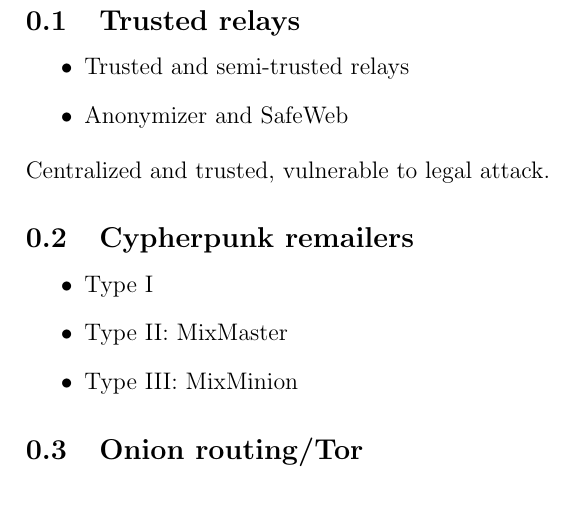
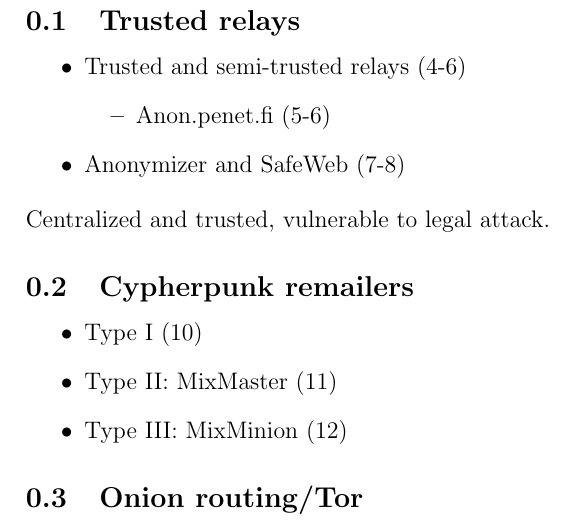
Before and after one commit to KULeuven-CS/Privacy-Technologies, a LaTeX document (subfiles/slides3.tex): part of the page, cut so that both start at the same text. Compiled offline with pdfLaTeX.

Commit message:
slideset 3 info added

```diff
--- a/subfiles/slides3.tex
+++ b/subfiles/slides3.tex
@@ -3,16 +3,19 @@
 %Lecture 3
 \subsection{Trusted relays}
 \begin{itemize}
-	\item Trusted and semi-trusted relays
-	\item Anonymizer and SafeWeb
+	\item Trusted and semi-trusted relays (4-6)
+	\begin{itemize}
+		\item Anon.penet.fi (5-6)
+	\end{itemize}
+	\item Anonymizer and SafeWeb (7-8)
 \end{itemize}
 Centralized and trusted, vulnerable to legal attack.
 
 \subsection{Cypherpunk remailers}
 \begin{itemize}
-	\item Type I
-	\item Type II: MixMaster
-	\item Type III: MixMinion
+	\item Type I (10)
+	\item Type II: MixMaster (11)
+	\item Type III: MixMinion (12)
 \end{itemize}
 \subsection{Onion routing/Tor}
 
```
